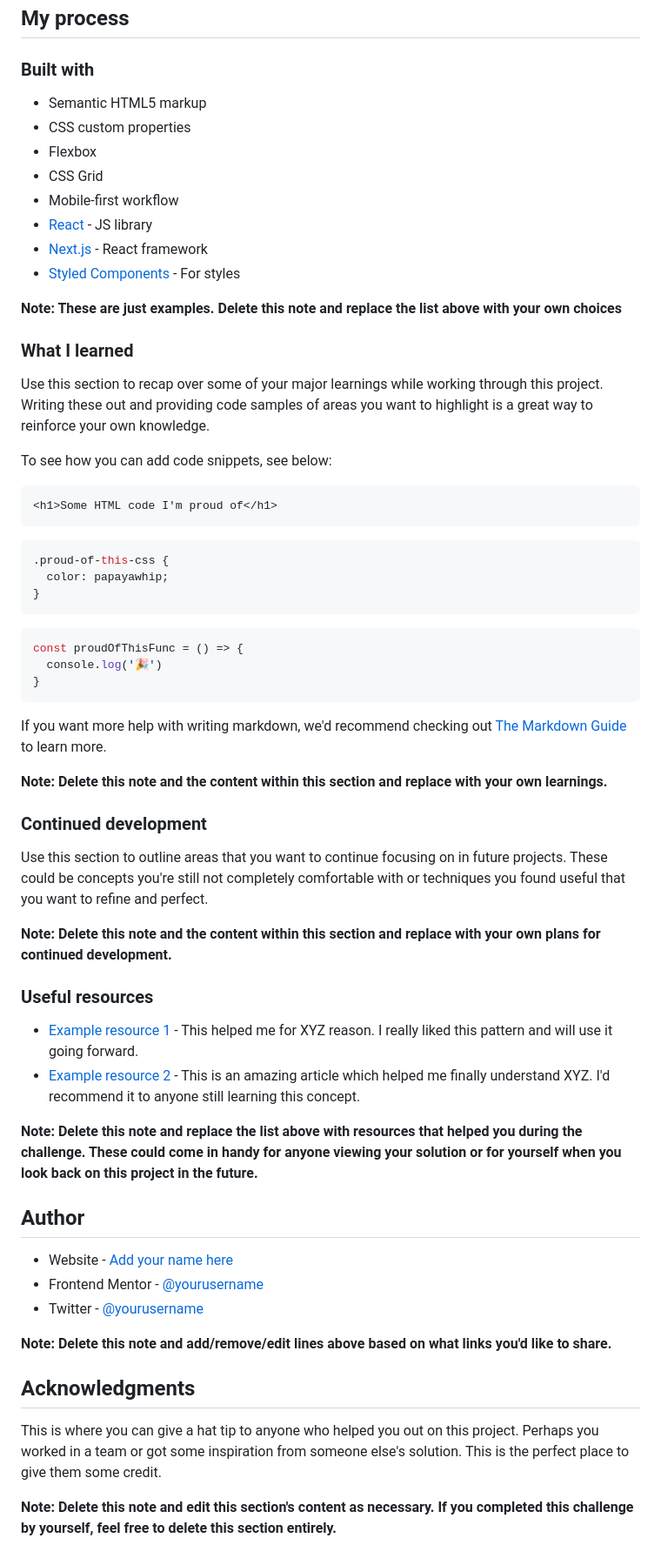
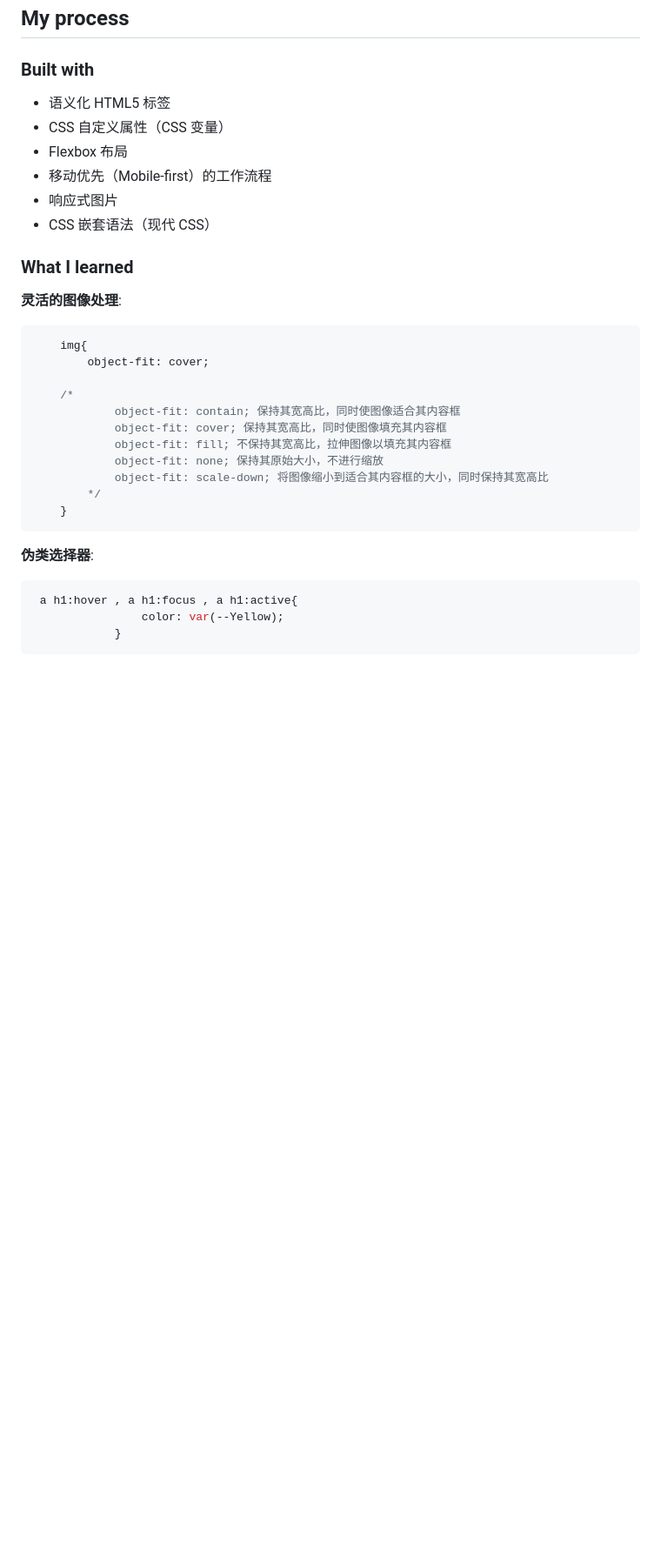
Before and after one commit to Regliya/Blog-preview-card, a Markdown page: README.md, the part around the change printed below. Shown: that part at 87% size. Drawn GitHub-style; blank space fills up the shorter version.

````diff
--- a/README.md
+++ b/README.md
@@ -47,66 +37,35 @@ Then crop/optimize/edit your image however you like, add it to your project, and
 
 ### Built with
 
-- Semantic HTML5 markup
-- CSS custom properties
-- Flexbox
-- CSS Grid
-- Mobile-first workflow
-- [React](https://reactjs.org/) - JS library
-- [Next.js](https://nextjs.org/) - React framework
-- [Styled Components](https://styled-components.com/) - For styles
-
-**Note: These are just examples. Delete this note and replace the list above with your own choices**
+- 语义化 HTML5 标签
+- CSS 自定义属性（CSS 变量）
+- Flexbox 布局
+- 移动优先（Mobile-first）的工作流程
+- 响应式图片
+- CSS 嵌套语法（现代 CSS）
 
 ### What I learned
 
-Use this section to recap over some of your major learnings while working through this project. Writing these out and providing code samples of areas you want to highlight is a great way to reinforce your own knowledge.
+**灵活的图像处理**:
 
-To see how you can add code snippets, see below:
+```css
+    img{
+        object-fit: cover;
 
-```html
-<h1>Some HTML code I'm proud of</h1>
+    /*
+            object-fit: contain; 保持其宽高比，同时使图像适合其内容框
+            object-fit: cover; 保持其宽高比，同时使图像填充其内容框
+            object-fit: fill; 不保持其宽高比，拉伸图像以填充其内容框
+            object-fit: none; 保持其原始大小，不进行缩放
+            object-fit: scale-down; 将图像缩小到适合其内容框的大小，同时保持其宽高比
+        */
+    }
 ```
 
+**伪类选择器**:
+
 ```css
-.proud-of-this-css {
-  color: papayawhip;
-}
+ a h1:hover , a h1:focus , a h1:active{
+                color: var(--Yellow);
+            }
 ```
-
-```js
-const proudOfThisFunc = () => {
-  console.log('🎉')
-}
-```
-
-If you want more help with writing markdown, we'd recommend checking out [The Markdown Guide](https://www.markdownguide.org/) to learn more.
-
-**Note: Delete this note and the content within this section and replace with your own learnings.**
-
-### Continued development
-
-Use this section to outline areas that you want to continue focusing on in future projects. These could be concepts you're still not completely comfortable with or techniques you found useful that you want to refine and perfect.
-
-**Note: Delete this note and the content within this section and replace with your own plans for continued development.**
-
-### Useful resources
-
-- [Example resource 1](https://www.example.com) - This helped me for XYZ reason. I really liked this pattern and will use it going forward.
-- [Example resource 2](https://www.example.com) - This is an amazing article which helped me finally understand XYZ. I'd recommend it to anyone still learning this concept.
-
-**Note: Delete this note and replace the list above with resources that helped you during the challenge. These could come in handy for anyone viewing your solution or for yourself when you look back on this project in the future.**
-
-## Author
-
-- Website - [Add your name here](https://www.your-site.com)
-- Frontend Mentor - [@yourusername](https://www.frontendmentor.io/profile/yourusername)
-- Twitter - [@yourusername](https://www.twitter.com/yourusername)
-
-**Note: Delete this note and add/remove/edit lines above based on what links you'd like to share.**
-
-## Acknowledgments
-
-This is where you can give a hat tip to anyone who helped you out on this project. Perhaps you worked in a team or got some inspiration from someone else's solution. This is the perfect place to give them some credit.
-
-**Note: Delete this note and edit this section's content as necessary. If you completed this challenge by yourself, feel free to delete this section entirely.**
````
Also changed, not shown: other parts of README.md (+7 -17 lines), images/image_Desktop.png (added), images/image_Mobile.png (added), 5 other files.
